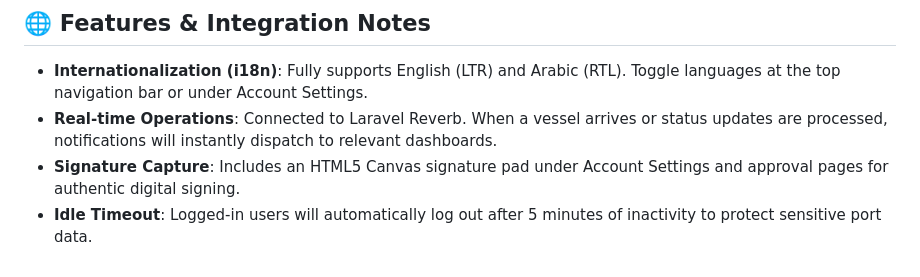
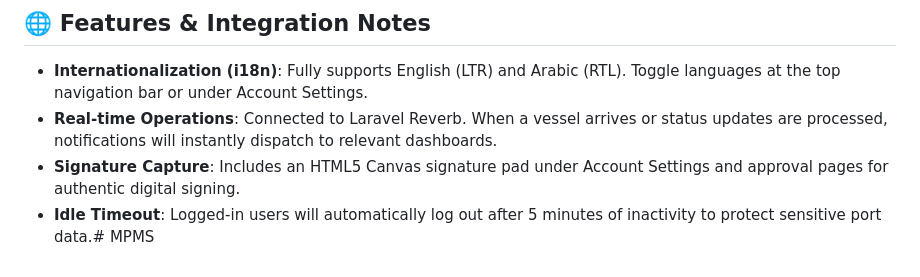
Before and after one commit to SimpleXteamYemen-1/Mukalla_port_system, a Markdown page: README.md, the part around the change. Drawn GitHub-style.

```diff
--- a/README.md
+++ b/README.md
@@ -161,4 +161,4 @@ The database seeder configures the following default users for testing. All acco
 *   **Internationalization (i18n)**: Fully supports English (LTR) and Arabic (RTL). Toggle languages at the top navigation bar or under Account Settings.
 *   **Real-time Operations**: Connected to Laravel Reverb. When a vessel arrives or status updates are processed, notifications will instantly dispatch to relevant dashboards.
 *   **Signature Capture**: Includes an HTML5 Canvas signature pad under Account Settings and approval pages for authentic digital signing.
-*   **Idle Timeout**: Logged-in users will automatically log out after 5 minutes of inactivity to protect sensitive port data.
+*   **Idle Timeout**: Logged-in users will automatically log out after 5 minutes of inactivity to protect sensitive port data.# MPMS
```
